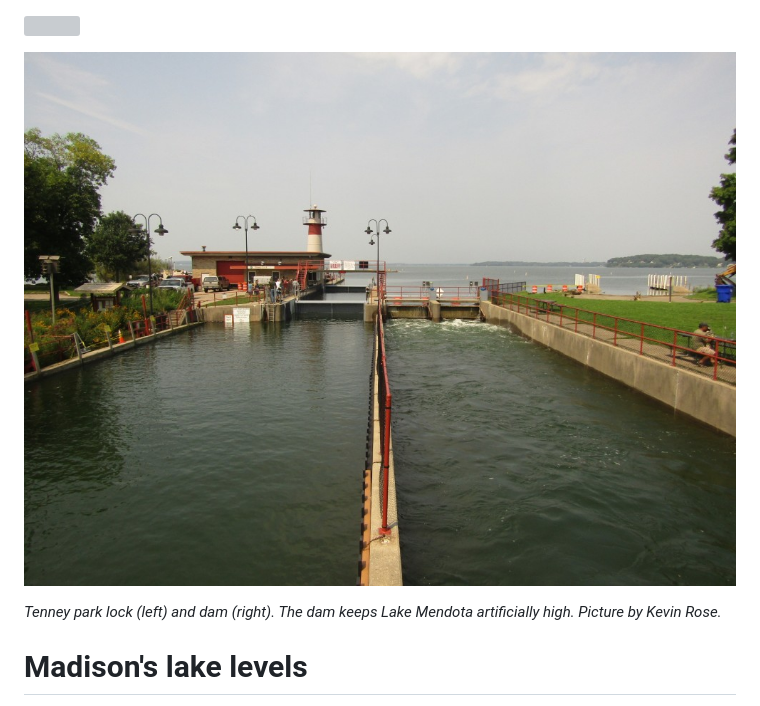
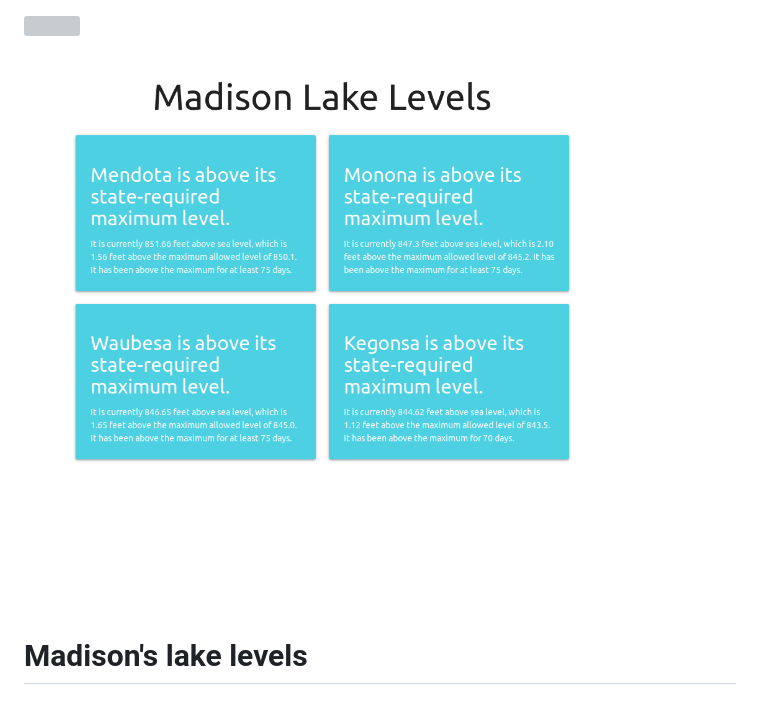
Before and after one commit to kbrose/yahara-info, a Markdown page: README.md, the part around the change. Rendered like a GitHub page; pictures changed too: static/lock-and-dam.jpeg (deleted), static/website-image.png (added); grey boxes are pictures that could not be loaded.

Commit message:
Update image on readme to display website.

```diff
--- a/README.md
+++ b/README.md
@@ -1,8 +1,6 @@
 ![](https://travis-ci.com/kbrose/madison-lake-levels.svg?branch=master)
 
-![](/static/lock-and-dam.jpeg)
-
-*Tenney park lock (left) and dam (right). The dam keeps Lake Mendota artificially high. Picture by Kevin Rose.*
+![](/static/website-image.png)
 
 # Madison's lake levels
 
```
